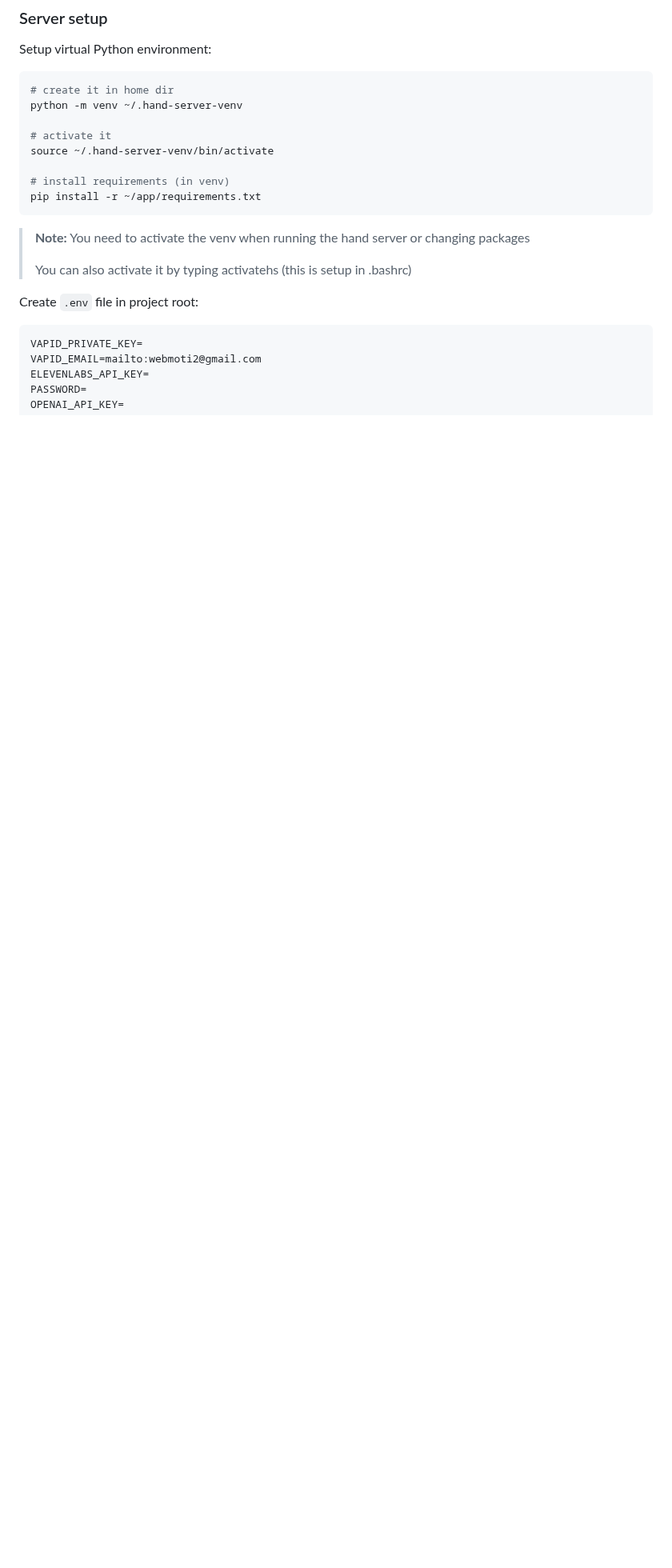
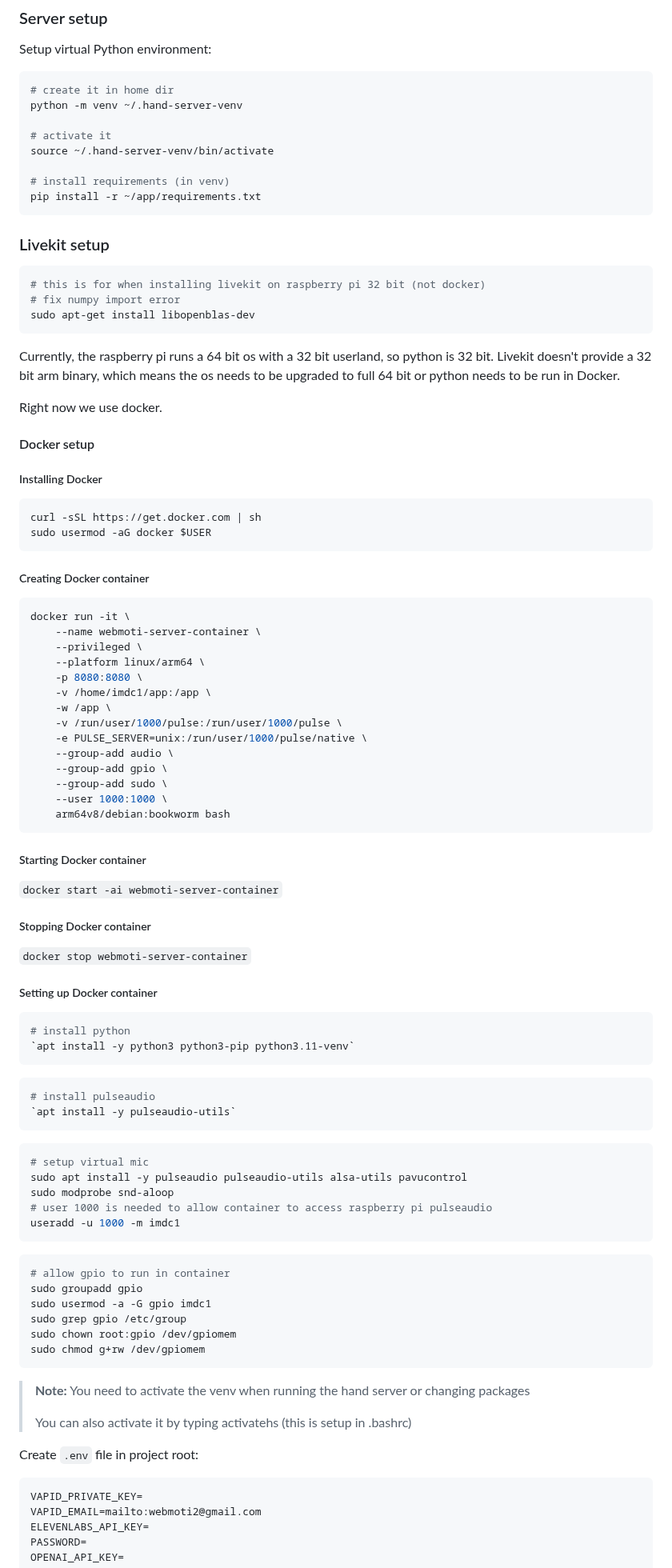
Before and after one commit to IMDC/webmoti-react, a Markdown page: README.md, the part around one of its changes. Shown at 80% size. Drawn GitHub-style; blank space fills up the shorter version.

````diff
--- a/README.md
+++ b/README.md
@@ -188,6 +195,85 @@ source ~/.hand-server-venv/bin/activate
 
 # install requirements (in venv)
 pip install -r ~/app/requirements.txt
+```
+
+### Livekit setup
+
+```bash
+# this is for when installing livekit on raspberry pi 32 bit (not docker)
+# fix numpy import error
+sudo apt-get install libopenblas-dev
+```
+
+Currently, the raspberry pi runs a 64 bit os with a 32 bit userland, so python
+ is 32 bit. Livekit doesn't provide a 32 bit arm binary, which means the os
+ needs to be upgraded to full 64 bit or python needs to be run in Docker.
+
+Right now we use docker.
+
+#### Docker setup
+
+##### Installing Docker
+
+```bash
+curl -sSL https://get.docker.com | sh
+sudo usermod -aG docker $USER
+```
+
+##### Creating Docker container
+
+```bash
+docker run -it \
+    --name webmoti-server-container \
+    --privileged \
+    --platform linux/arm64 \
+    -p 8080:8080 \
+    -v /home/imdc1/app:/app \
+    -w /app \
+    -v /run/user/1000/pulse:/run/user/1000/pulse \
+    -e PULSE_SERVER=unix:/run/user/1000/pulse/native \
+    --group-add audio \
+    --group-add gpio \
+    --group-add sudo \
+    --user 1000:1000 \
+    arm64v8/debian:bookworm bash
+```
+
+##### Starting Docker container
+
+`docker start -ai webmoti-server-container`
+
+##### Stopping Docker container
+
+`docker stop webmoti-server-container`
+
+##### Setting up Docker container
+
+```bash
+# install python
+`apt install -y python3 python3-pip python3.11-venv`
+```
+
+```bash
+# install pulseaudio
+`apt install -y pulseaudio-utils`
+```
+
+```bash
+# setup virtual mic
+sudo apt install -y pulseaudio pulseaudio-utils alsa-utils pavucontrol
+sudo modprobe snd-aloop
+# user 1000 is needed to allow container to access raspberry pi pulseaudio
+useradd -u 1000 -m imdc1
+```
+
+```bash
+# allow gpio to run in container
+sudo groupadd gpio
+sudo usermod -a -G gpio imdc1
+sudo grep gpio /etc/group
+sudo chown root:gpio /dev/gpiomem
+sudo chmod g+rw /dev/gpiomem
 ```
 
 > **Note:** You need to activate the venv when running the hand server or
````
Also changed, not shown: other parts of README.md (+7 -0 lines).
